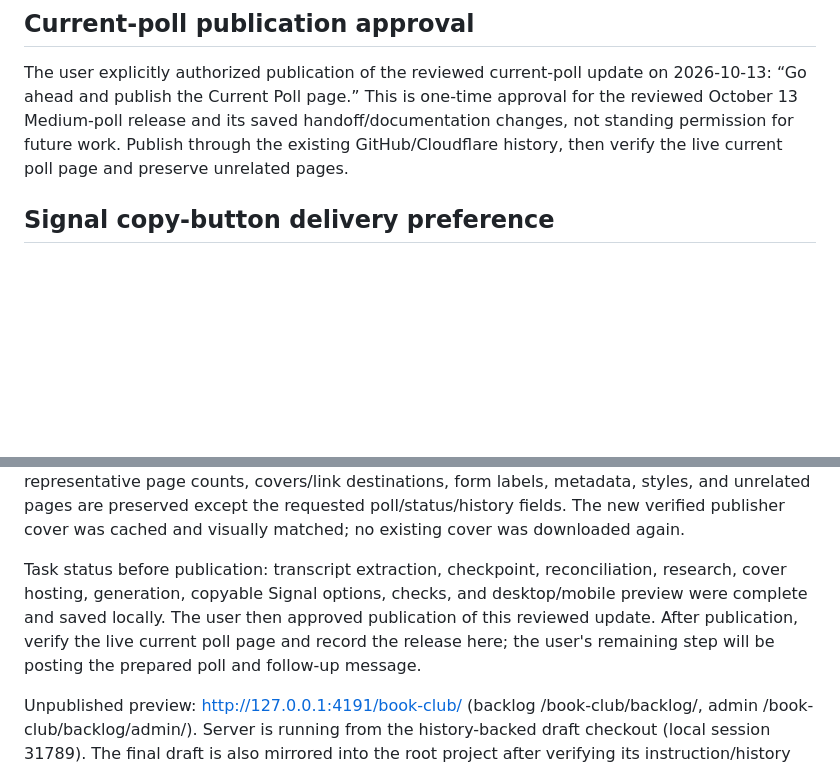
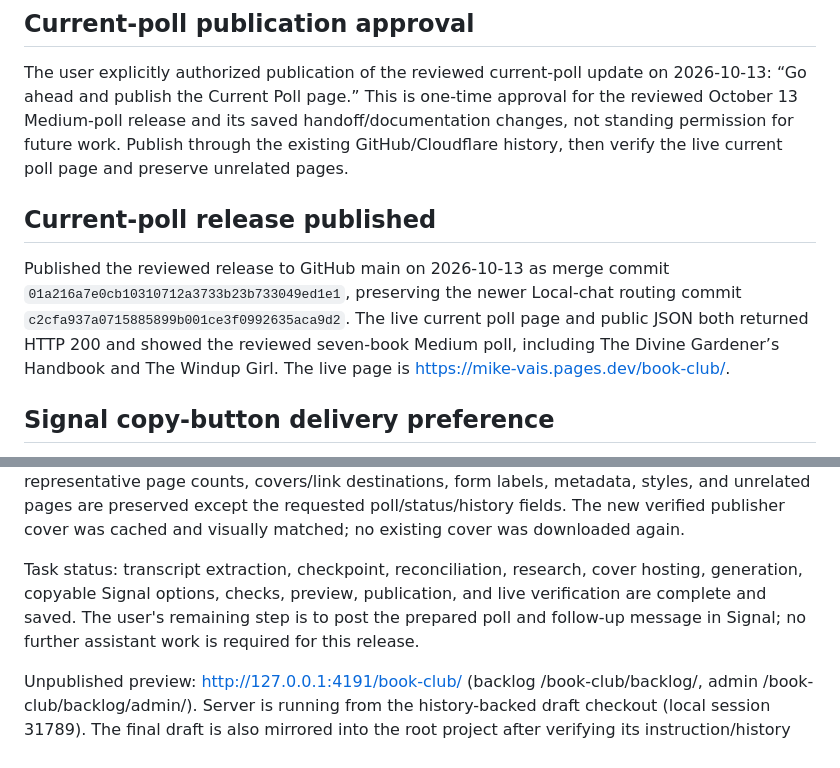
Before and after one commit to MLV415/mike-vais-website, a Markdown page: HANDOFF.md, 2 parts joined by grey strips. GitHub-like rendering; blank space fills up the shorter version.

```diff
--- a/HANDOFF.md
+++ b/HANDOFF.md
@@ -5,6 +5,10 @@ Updated: 2026-10-13 (America/Los_Angeles)
 ## Current-poll publication approval
 
 The user explicitly authorized publication of the reviewed current-poll update on 2026-10-13: “Go ahead and publish the Current Poll page.” This is one-time approval for the reviewed October 13 Medium-poll release and its saved handoff/documentation changes, not standing permission for future work. Publish through the existing GitHub/Cloudflare history, then verify the live current poll page and preserve unrelated pages.
+
+## Current-poll release published
+
+Published the reviewed release to GitHub main on 2026-10-13 as merge commit `01a216a7e0cb10310712a3733b23b733049ed1e1`, preserving the newer Local-chat routing commit `c2cfa937a0715885899b001ce3f0992635aca9d2`. The live current poll page and public JSON both returned HTTP 200 and showed the reviewed seven-book Medium poll, including The Divine Gardener’s Handbook and The Windup Girl. The live page is https://mike-vais.pages.dev/book-club/.
 
 ## Signal copy-button delivery preference
 
@@ -26,7 +30,7 @@ Reconciliation: one new B19, The Divine Gardener’s Handbook by Eli Snow (corre
 
 Recorded the October 1 poll's displayed B01–B06 tallies (5, 1, 8, 7, 6, 1) and its October 9 outcome announcement as one verified event. Incremented each prior zero appearance exactly once and added its displayed tally; previous Medium-book history is unchanged. The new poll is not treated as already posted, and B19's unknown prior history remains null. Existing 18 records, representative page counts, covers/link destinations, form labels, metadata, styles, and unrelated pages are preserved except the requested poll/status/history fields. The new verified publisher cover was cached and visually matched; no existing cover was downloaded again.
 
-Task status before publication: transcript extraction, checkpoint, reconciliation, research, cover hosting, generation, copyable Signal options, checks, and desktop/mobile preview were complete and saved locally. The user then approved publication of this reviewed update. After publication, verify the live current poll page and record the release here; the user's remaining step will be posting the prepared poll and follow-up message.
+Task status: transcript extraction, checkpoint, reconciliation, research, cover hosting, generation, copyable Signal options, checks, preview, publication, and live verification are complete and saved. The user's remaining step is to post the prepared poll and follow-up message in Signal; no further assistant work is required for this release.
 
 Unpublished preview: http://127.0.0.1:4191/book-club/ (backlog /book-club/backlog/, admin /book-club/backlog/admin/). Server is running from the history-backed draft checkout (local session 31789). The final draft is also mirrored into the root project after verifying its instruction/history files had no newer edits and its canonical data matched the current-main baseline; future work must not publish that root's empty Git history. The previous sandbox-local server on 4190 is not the review URL.
 
```
Also changed, not shown: data/book-club-changelog.md (+5 -0 lines).
